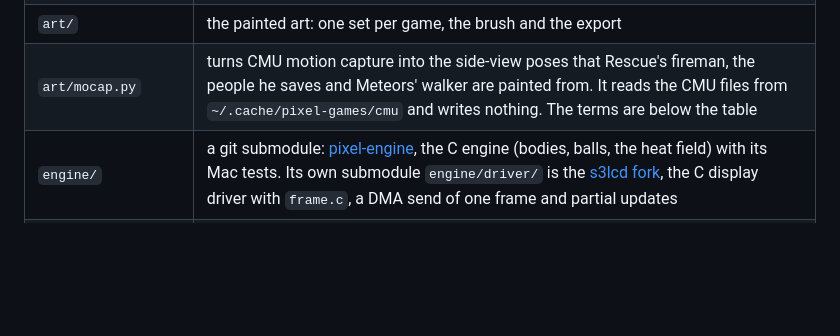
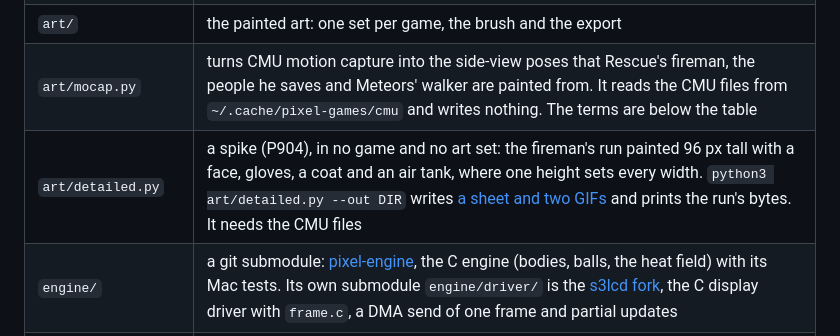
Before and after one commit to xmejkal/pixel-games, a Markdown page: README.md, the part around the change. GitHub-like rendering; blank space fills up the shorter version.

Commit message:
P904: the sheet and the two GIFs of the detailed run, the mutation rows and the README's row
Co-Authored-By: Claude <noreply@anthropic.com>

```diff
--- a/README.md
+++ b/README.md
@@ -12,6 +12,7 @@ The repository is also a log of how the games got smooth: every step was measure
 | `games/engine/` | the engine package that the games import, `:engine/` on the board (P849, stage 0b-1 of the [engine plan](docs/discovery/2026-11-16-p844-engine-plan/plan.md)): `signals.py`, `clock.py`, `accel.py`, `actions.py` and `subpixel.py`, behind a boundary test (`tests/test_engine_boundary.py`). Its [README](games/engine/README.md) says what it holds. Not the submodule `engine/` below, whose C module the games import as `_engine` |
 | `art/` | the painted art: one set per game, the brush and the export |
 | `art/mocap.py` | turns CMU motion capture into the side-view poses that Rescue's fireman, the people he saves and Meteors' walker are painted from. It reads the CMU files from `~/.cache/pixel-games/cmu` and writes nothing. The terms are below the table |
+| `art/detailed.py` | a spike (P904), in no game and no art set: the fireman's run painted 96 px tall with a face, gloves, a coat and an air tank, where one height sets every width. `python3 art/detailed.py --out DIR` writes [a sheet and two GIFs](docs/screenshots/p904/figure-sheet.png) and prints the run's bytes. It needs the CMU files |
 | `engine/` | a git submodule: [pixel-engine](https://github.com/xmejkal/pixel-engine), the C engine (bodies, balls, the heat field) with its Mac tests. Its own submodule `engine/driver/` is the [s3lcd fork](https://github.com/xmejkal/s3lcd), the C display driver with `frame.c`, a DMA send of one frame and partial updates |
 | `tests/` | the tests that run on a computer, with no board: `python3 -B -m unittest discover tests` from the repository root (the C ones need clang). The engine's own tests run with the same command in `engine/`. `tests.test_golden` is the net (P846): every game's frames (pinned frames, one hash chained over the whole run, each kind of game-over card), its cue table, cues and their sound, the box's game and switch lines and the mixer's samples pinned by hashes in `tests/golden/`, one process per subject, 8 at a time; `NET_TIER=fast python3 -B -m unittest tests.test_golden` (the story run) compares frames 1 to 5 only, and `python3 -B -m unittest tests.test_golden tests.test_golden_negative` is the full tier with the negative tests, which prove the net catches a change. It needs clang and the MicroPython clone, and fails without them. `tools/render_scene.py --golden tests/golden` writes the hashes, only on the baseline commit |
 | `tools/` | `render_scene.py`: `python3 -B tools/render_scene.py SUBJECT out.png FRAMES...` draws a game, a scene or the overlay on the Mac, the board's way, to a PNG sheet, and with `--gif OUT.gif --every K` to a GIF. `--list` names the subjects, and `--all docs/screenshots` writes every picture below from the tool's own table. It needs clang, Pillow and the MicroPython clone under `~/esp` for the letters. `crackle_wav.py out.wav [seconds]` renders the fire's crackle to a WAV on the Mac (needs clang). `crackle.sh [seconds] [voice] [look]` builds the C crackle as `_crackle.mpy`, copies it to the board and plays it on Fire |
```
Also changed, not shown: docs/screenshots/p904/figure-sheet.png (added), docs/screenshots/p904/run-close.gif (added), docs/screenshots/p904/run.gif (added), 1 other file.
